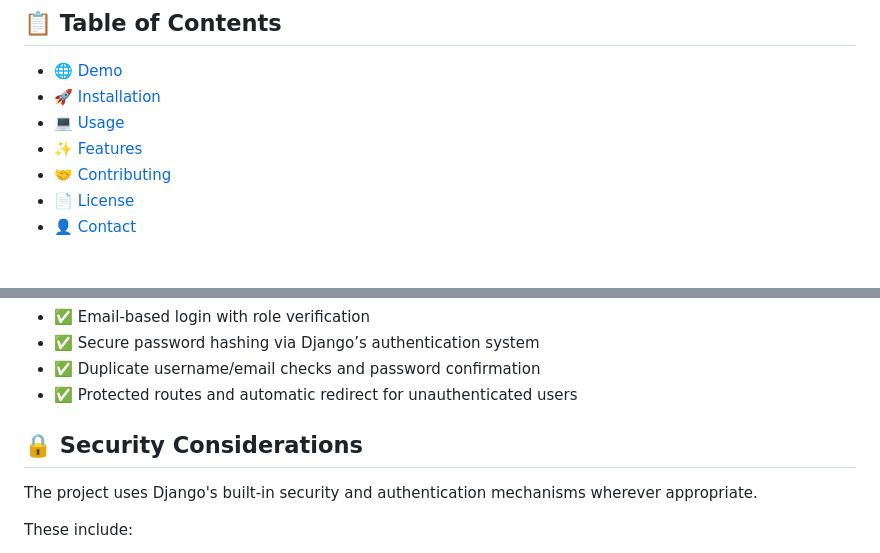
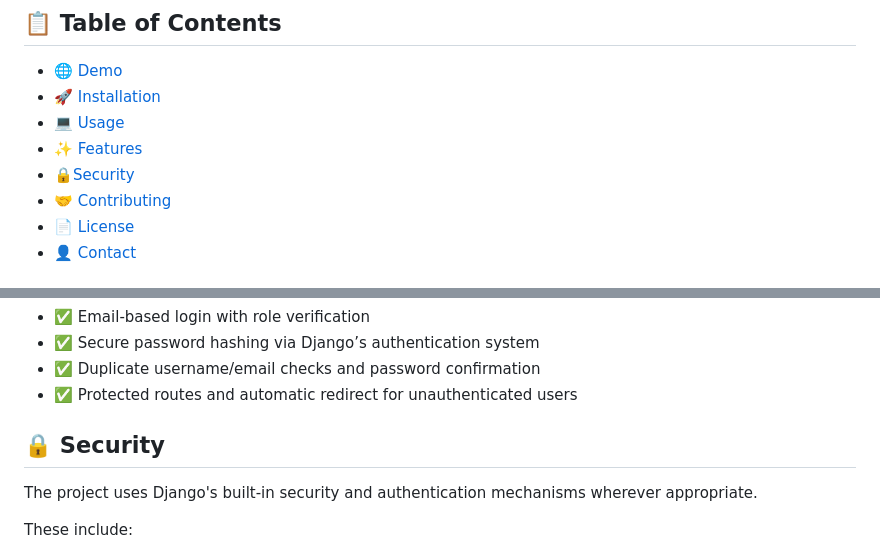
Before and after one commit to SohamGits/student-management-system, a Markdown page: README.md, 2 parts joined by grey strips. Rendered like a GitHub page.

Commit message:
Update security section in README

```diff
--- a/README.md
+++ b/README.md
@@ -22,6 +22,7 @@ Teachers can create classrooms, enroll students, publish assignments (with optio
 - [🚀 Installation](#installation)
 - [💻 Usage](#usage)
 - [✨ Features](#features)
+- [🔒Security](#security)
 - [🤝 Contributing](#contributing)
 - [📄 License](#license)
 - [👤 Contact](#contact)
@@ -70,7 +71,7 @@ python manage.py runserver
 - ✅ Protected routes and automatic redirect for unauthenticated users
 
 
-## 🔒 Security Considerations
+## 🔒 Security
 The project uses Django's built-in security and authentication mechanisms wherever appropriate.
 
 These include:
```
